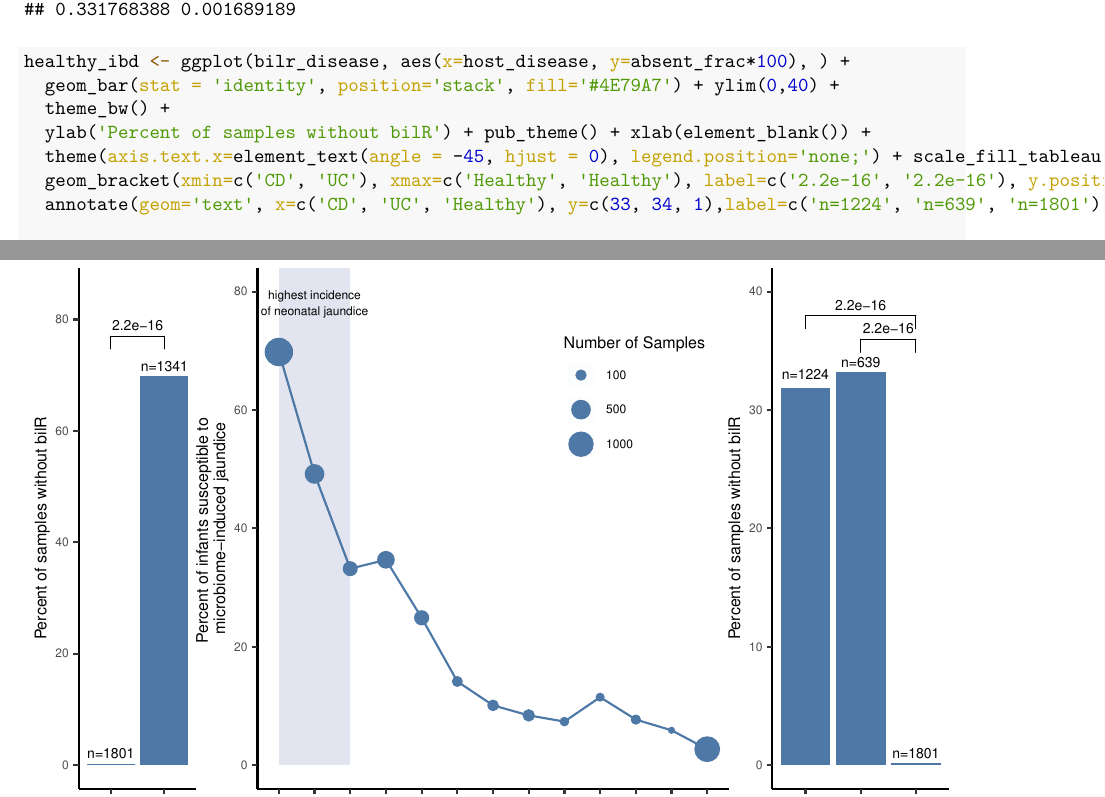
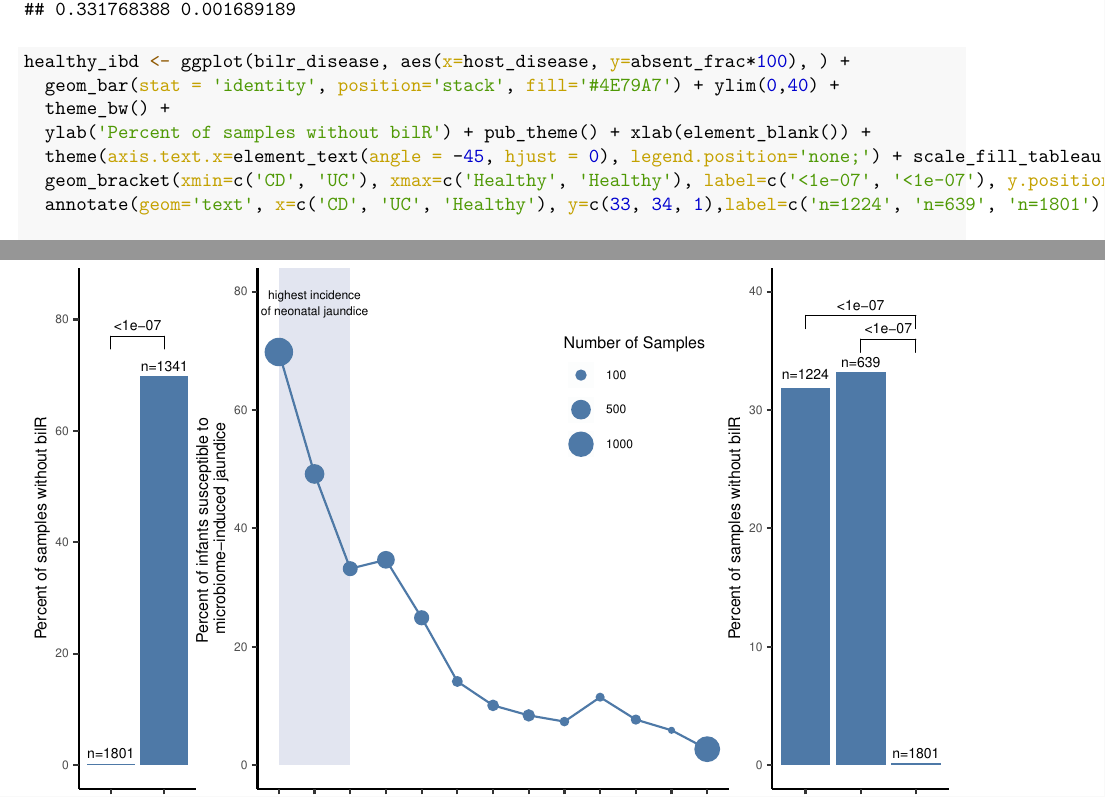
Before and after one commit to nlm-irp-jianglab/bilirubin-bioinfo, an R Markdown document (mgx_analysis/Bilirubin_MGX.Rmd): two parts of pages 8 and 11 of 11, joined at a grey line, cut so that both start at the same text. The pictures show the output file mgx_analysis/Bilirubin_MGX.pdf that the author committed with the source.

Commit message:
Updated plotting of p-values on metagenome analysis plots

```diff
--- a/mgx_analysis/Bilirubin_MGX.Rmd
+++ b/mgx_analysis/Bilirubin_MGX.Rmd
@@ -236,7 +236,7 @@ healthy_ibd <- ggplot(bilr_disease, aes(x=host_disease, y=absent_frac*100), ) +
   theme_bw() +
   ylab('Percent of samples without bilR') + pub_theme() + xlab(element_blank()) +
   theme(axis.text.x=element_text(angle = -45, hjust = 0), legend.position='none;') + scale_fill_tableau(palette = "Tableau 10", type = "regular",direction = 1) +
-  geom_bracket(xmin=c('CD', 'UC'), xmax=c('Healthy', 'Healthy'), label=c('2.2e-16', '2.2e-16'), y.position = c(38, 36), size=0.2, label.size=2.5, vjust=0) +
+  geom_bracket(xmin=c('CD', 'UC'), xmax=c('Healthy', 'Healthy'), label=c('<1e-07', '<1e-07'), y.position = c(38, 36), size=0.2, label.size=2.5, vjust=0) +
   annotate(geom='text', x=c('CD', 'UC', 'Healthy'), y=c(33, 34, 1),label=c('n=1224', 'n=639', 'n=1801') , size=2.5)
 
 disease_frac <- bilr_disease[c('absent_frac')]
```
Also changed, not shown: mgx_analysis/Bilirubin_MGX.pdf, mgx_analysis/Figure6.svg, mgx_analysis/Bilirubin_MGX.Rmd (2 more changed lines).
